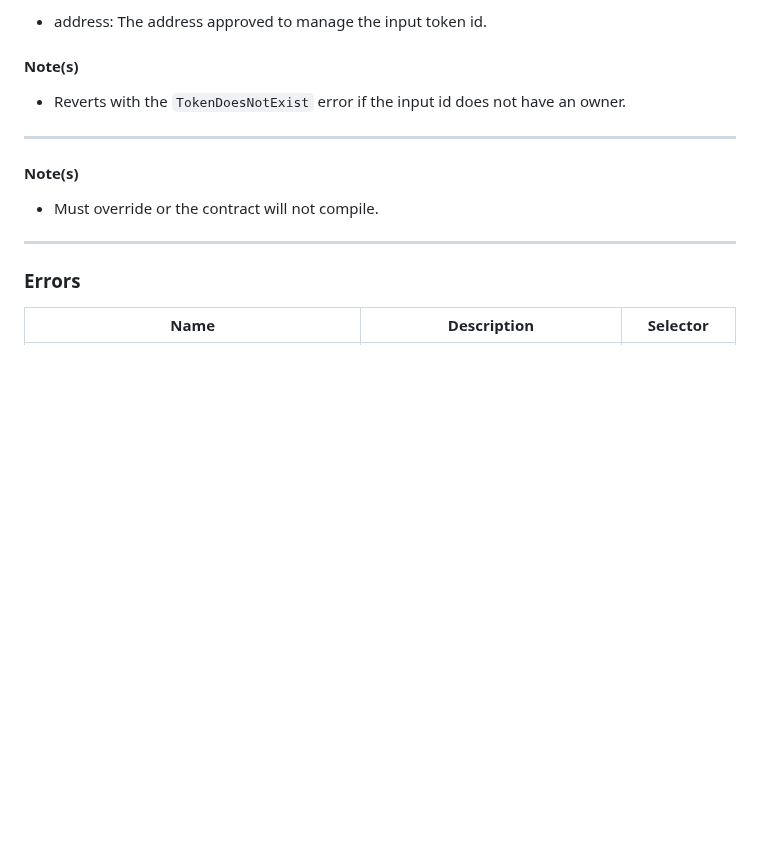
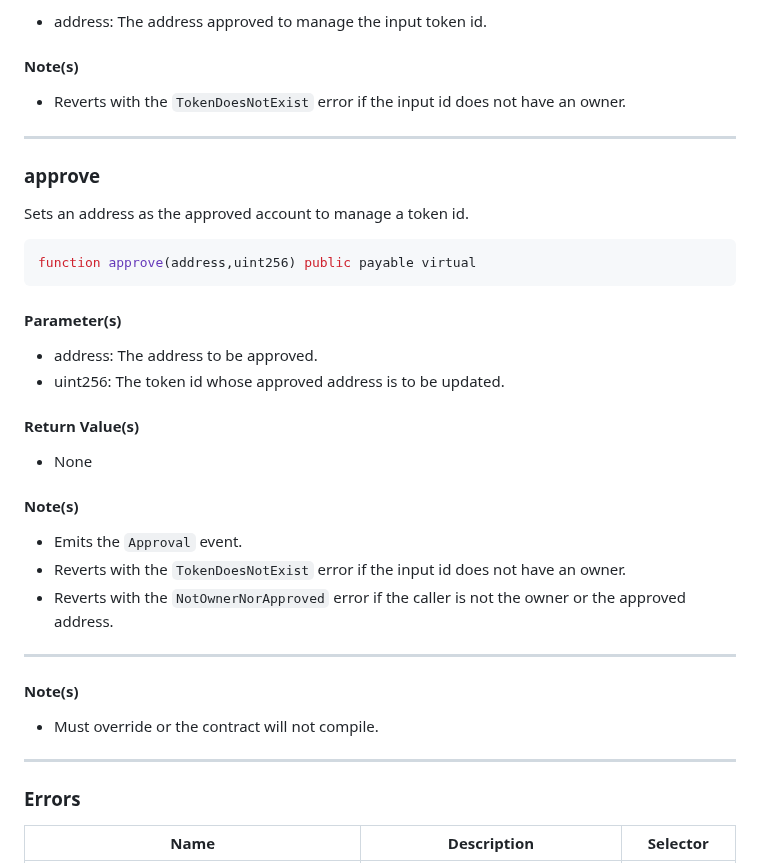
Before and after one commit to Vectorized/solady, a Markdown page: docs/tokens/erc721.md, the part around the change. Drawn GitHub-style; blank space fills up the shorter version.

Commit message:
Added docs for approve function

````diff
--- a/docs/tokens/erc721.md
+++ b/docs/tokens/erc721.md
@@ -145,6 +145,31 @@ function getApproved(uint256) public view virtual returns (address)
 
 ---
 
+### approve
+
+Sets an address as the approved account to manage a token id.
+
+```solidity
+function approve(address,uint256) public payable virtual
+```
+
+#### Parameter(s)
+
+- address: The address to be approved.
+- uint256: The token id whose approved address is to be updated.
+
+#### Return Value(s)
+
+- None
+
+#### Note(s)
+
+- Emits the `Approval` event.
+- Reverts with the `TokenDoesNotExist` error if the input id does not have an owner.
+- Reverts with the `NotOwnerNorApproved` error if the caller is not the owner or the approved address.
+
+---
+
 #### Note(s)
 
 - Must override or the contract will not compile.
````
